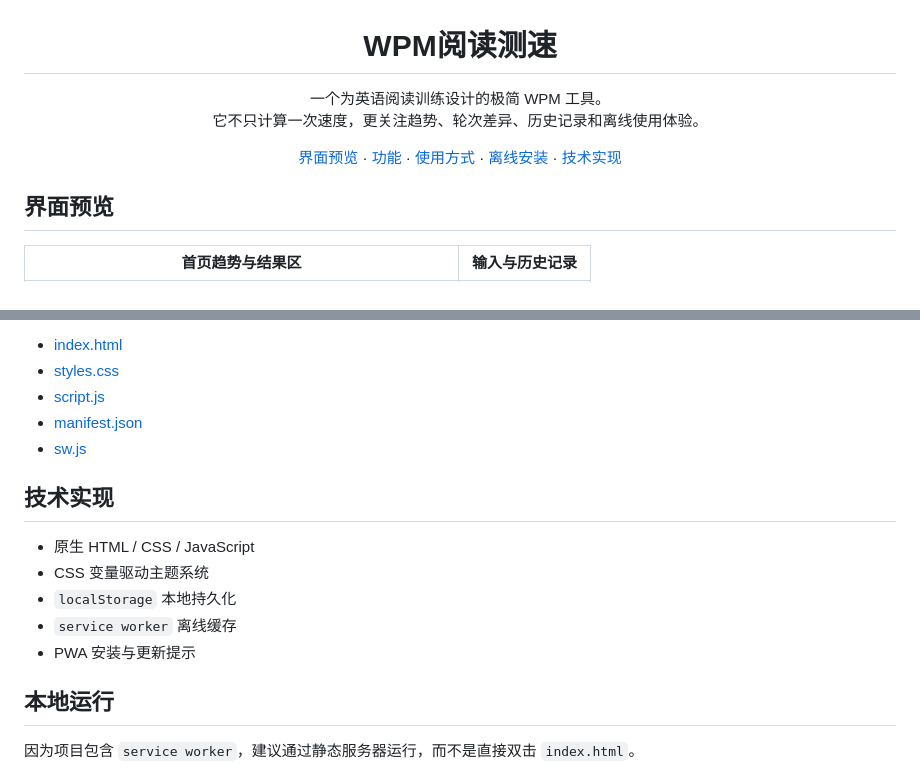
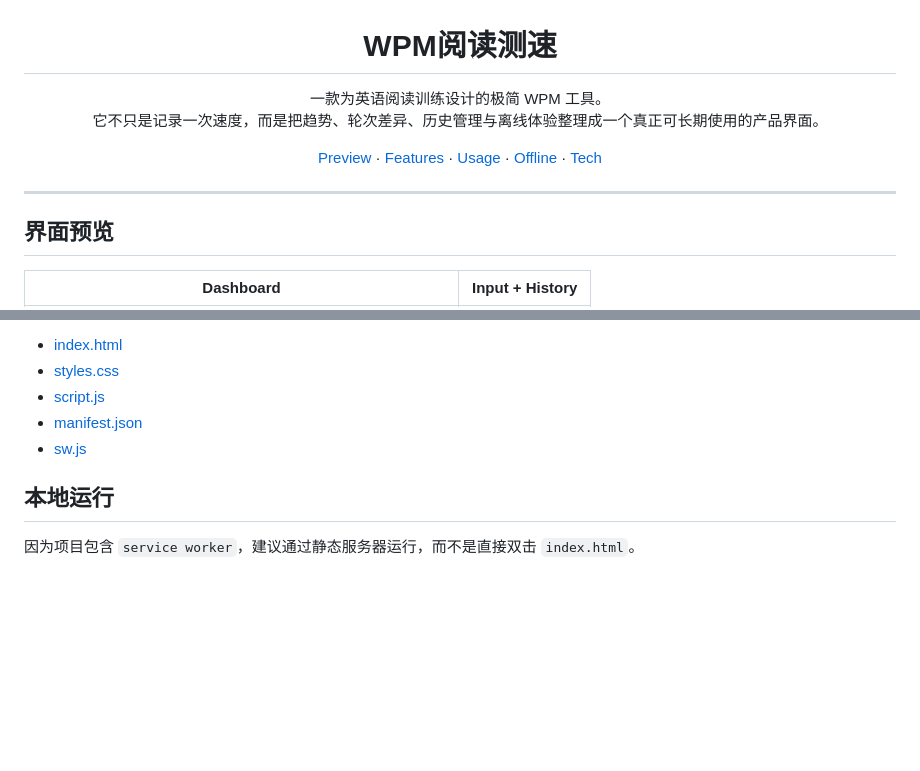
Before and after one commit to lyijian86-source/minimal-wpm-tracker, a Markdown page: README.md, 2 parts joined by grey strips. Drawn GitHub-style; blank space fills up the shorter version.

```diff
--- a/README.md
+++ b/README.md
@@ -2,14 +2,22 @@
 
 # WPM阅读测速
 
-一个为英语阅读训练设计的极简 WPM 工具。
-它不只计算一次速度，更关注趋势、轮次差异、历史记录和离线使用体验。
+一款为英语阅读训练设计的极简 WPM 工具。
+它不只是记录一次速度，而是把趋势、轮次差异、历史管理与离线体验整理成一个真正可长期使用的产品界面。
 
-[界面预览](#界面预览) · [功能](#功能) · [使用方式](#使用方式) · [离线安装](#离线安装) · [技术实现](#技术实现)
+<p>
+  <a href="#界面预览">Preview</a> ·
+  <a href="#产品特点">Features</a> ·
+  <a href="#使用方式">Usage</a> ·
+  <a href="#离线安装">Offline</a> ·
+  <a href="#技术实现">Tech</a>
+</p>
 
 </div>
 
+---
+
 ## 界面预览
 
-| 首页趋势与结果区 | 输入与历史记录 |
+| Dashboard | Input + History |
 | --- | --- |
@@ -161,14 +192,6 @@ https://your-site.pages.dev
 - [script.js](./script.js)
 - [manifest.json](./manifest.json)
 - [sw.js](./sw.js)
-
-## 技术实现
-
-- 原生 HTML / CSS / JavaScript
-- CSS 变量驱动主题系统
-- `localStorage` 本地持久化
-- `service worker` 离线缓存
-- PWA 安装与更新提示
 
 ## 本地运行
 
```
Also changed, not shown: other parts of README.md (+74 -51 lines).
